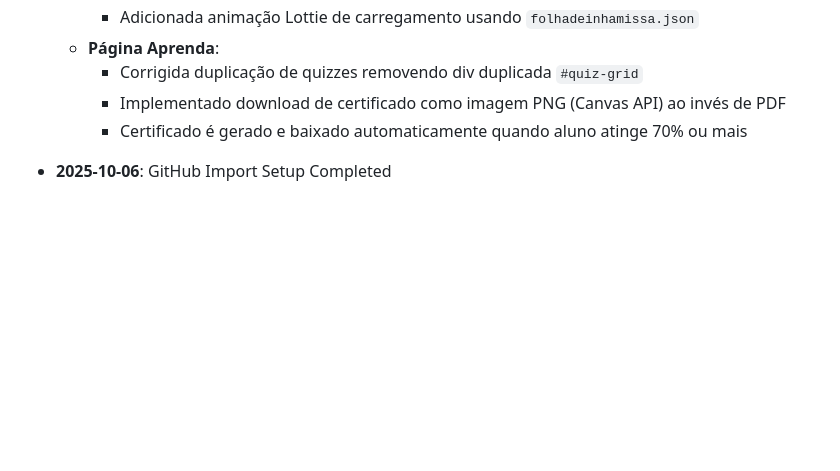
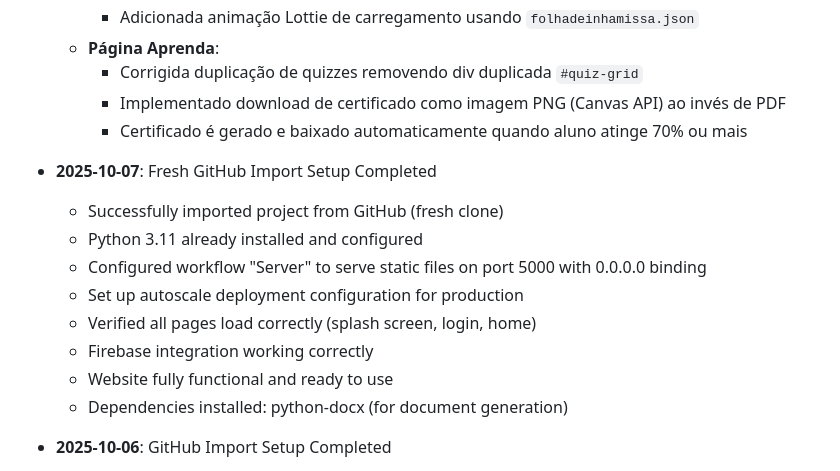
Before and after one commit to Kazinho12/Folha-de-Inhamissa, a Markdown page: replit.md, the part around the change. GitHub-like rendering; blank space fills up the shorter version.

Commit message:
Configure application for deployment on Replit platform
Set up autoscale deployment on Replit, including GitHub import, Python 3.11, static file serving, and Firebase integration.

Replit-Commit-Author: Agent
Replit-Commit-Session-Id: 8abb9855-a60f-4e67-acdd-335f9a385e2e
Replit-Commit-Checkpoint-Type: full_checkpoint
Replit-Commit-Screenshot-Url: https://storage.googleapis.com/screenshot-production-us-central1/152c38c0-be04-414e-b3ec-af73c02fcd32/8abb9855-a60f-4e67-acdd-335f9a385e2e/SaylOW8

```diff
--- a/replit.md
+++ b/replit.md
@@ -101,6 +101,16 @@ The application is configured for deployment on Replit using autoscale:
     - Implementado download de certificado como imagem PNG (Canvas API) ao invés de PDF
     - Certificado é gerado e baixado automaticamente quando aluno atinge 70% ou mais
 
+- **2025-10-07**: Fresh GitHub Import Setup Completed
+  - Successfully imported project from GitHub (fresh clone)
+  - Python 3.11 already installed and configured
+  - Configured workflow "Server" to serve static files on port 5000 with 0.0.0.0 binding
+  - Set up autoscale deployment configuration for production
+  - Verified all pages load correctly (splash screen, login, home)
+  - Firebase integration working correctly
+  - Website fully functional and ready to use
+  - Dependencies installed: python-docx (for document generation)
+
 - **2025-10-06**: GitHub Import Setup Completed
   - Successfully imported project from GitHub
   - Installed Python 3.11 for HTTP server
```
